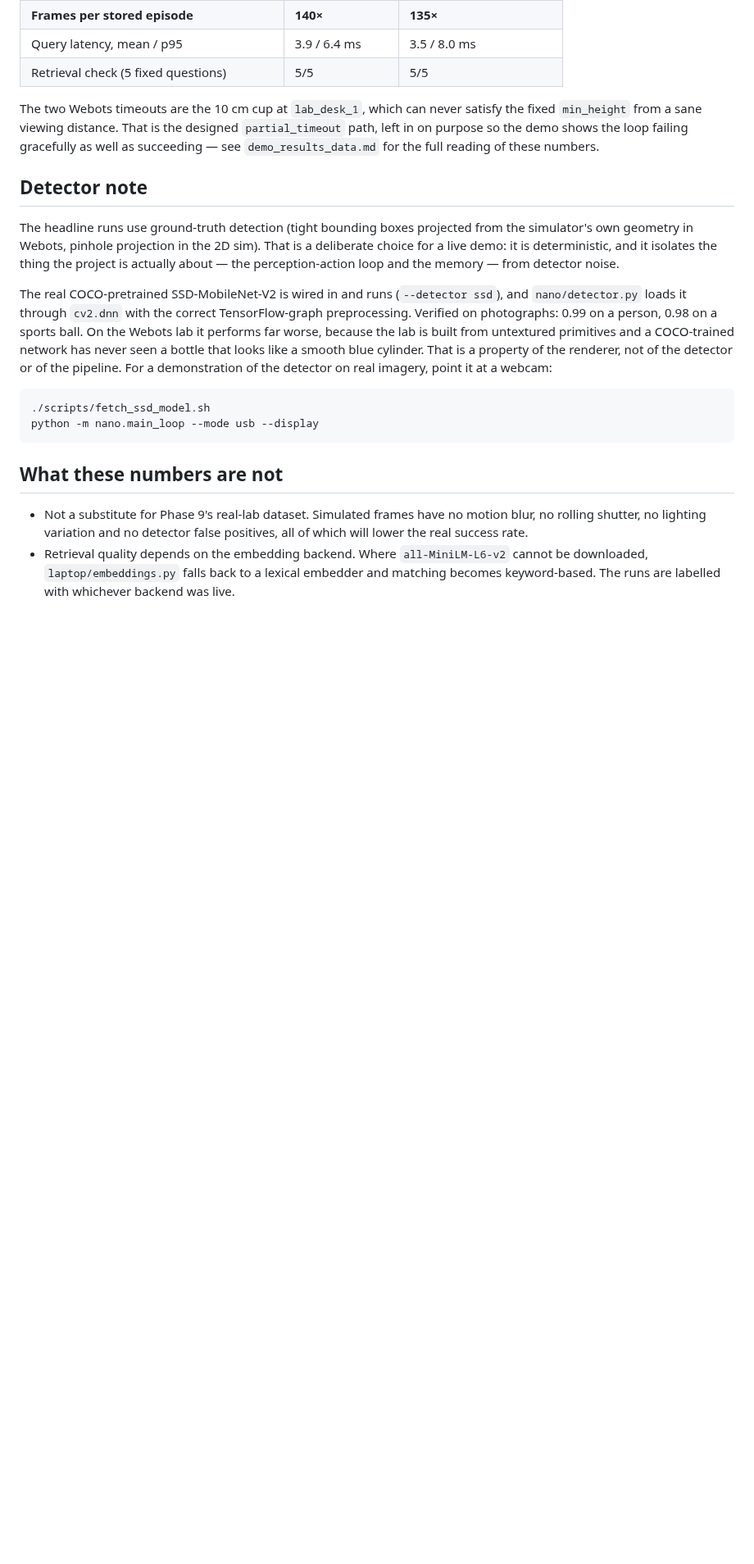
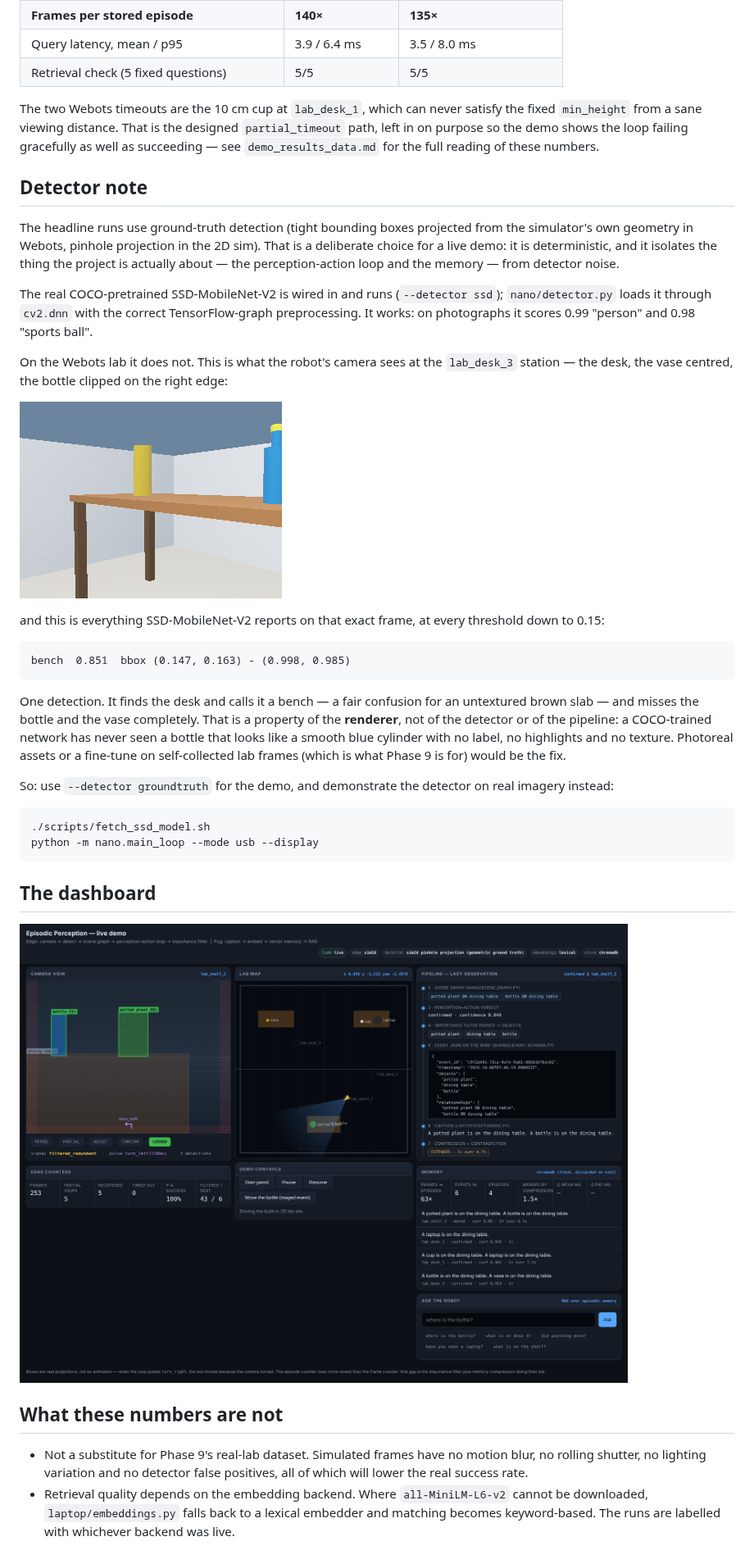
Before and after one commit to nitinn889/ExplainatoryPerception, a Markdown page: docs/webots_demo_results.md, the part around the change. Shown at 82% size. Rendered like a GitHub page; pictures changed too: docs/images/dashboard.png (added), docs/images/webots_camera_frame.png (added); blank space fills up the shorter version.

````diff
--- a/docs/webots_demo_results.md
+++ b/docs/webots_demo_results.md
@@ -60,24 +60,47 @@ full reading of these numbers.
 
 The headline runs use ground-truth detection (tight bounding boxes projected
 from the simulator's own geometry in Webots, pinhole projection in the 2D sim).
-That is a deliberate
-choice for a live demo: it is deterministic, and it isolates the thing the
-project is actually about — the perception-action loop and the memory — from
-detector noise.
+That is a deliberate choice for a live demo: it is deterministic, and it
+isolates the thing the project is actually about — the perception-action loop
+and the memory — from detector noise.
 
 The real COCO-pretrained SSD-MobileNet-V2 is wired in and runs
-(`--detector ssd`), and `nano/detector.py` loads it through `cv2.dnn` with the
-correct TensorFlow-graph preprocessing. Verified on photographs: 0.99 on a
-person, 0.98 on a sports ball. On the Webots lab it performs far worse, because
-the lab is built from untextured primitives and a COCO-trained network has never
-seen a bottle that looks like a smooth blue cylinder. That is a property of the
-renderer, not of the detector or of the pipeline. For a demonstration of the
-detector on real imagery, point it at a webcam:
+(`--detector ssd`); `nano/detector.py` loads it through `cv2.dnn` with the
+correct TensorFlow-graph preprocessing. It works: on photographs it scores
+0.99 "person" and 0.98 "sports ball".
+
+On the Webots lab it does not. This is what the robot's camera sees at the
+`lab_desk_3` station — the desk, the vase centred, the bottle clipped on the
+right edge:
+
+![Webots camera frame at lab_desk_3](images/webots_camera_frame.png)
+
+and this is everything SSD-MobileNet-V2 reports on that exact frame, at every
+threshold down to 0.15:
+
+```
+bench  0.851  bbox (0.147, 0.163) - (0.998, 0.985)
+```
+
+One detection. It finds the desk and calls it a bench — a fair confusion for an
+untextured brown slab — and misses the bottle and the vase completely. That is
+a property of the **renderer**, not of the detector or of the pipeline: a
+COCO-trained network has never seen a bottle that looks like a smooth blue
+cylinder with no label, no highlights and no texture. Photoreal assets or a
+fine-tune on self-collected lab frames (which is what Phase 9 is for) would be
+the fix.
+
+So: use `--detector groundtruth` for the demo, and demonstrate the detector on
+real imagery instead:
 
 ```bash
 ./scripts/fetch_ssd_model.sh
 python -m nano.main_loop --mode usb --display
 ```
+
+## The dashboard
+
+![Episodic Perception dashboard](images/dashboard.png)
 
 ## What these numbers are not
 
````
Also changed, not shown: demo/README.md (+31 -12 lines), 1 other file.
